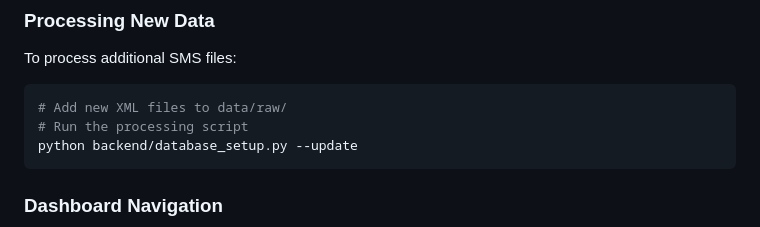
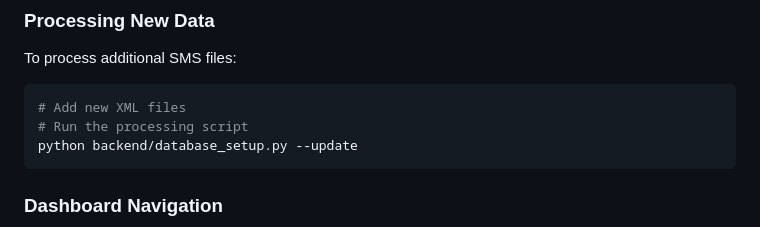
Before and after one commit to Igornoel/MoMo-Data-Analysis-Group-10, a Markdown page: README.md, the part around the change. Drawn GitHub-style.

````diff
--- a/README.md
+++ b/README.md
@@ -97,7 +97,7 @@ python backend/database_setup.py
 To process additional SMS files:
 
 ```bash
-# Add new XML files to data/raw/
+# Add new XML files
 # Run the processing script
 python backend/database_setup.py --update
 ```
````
